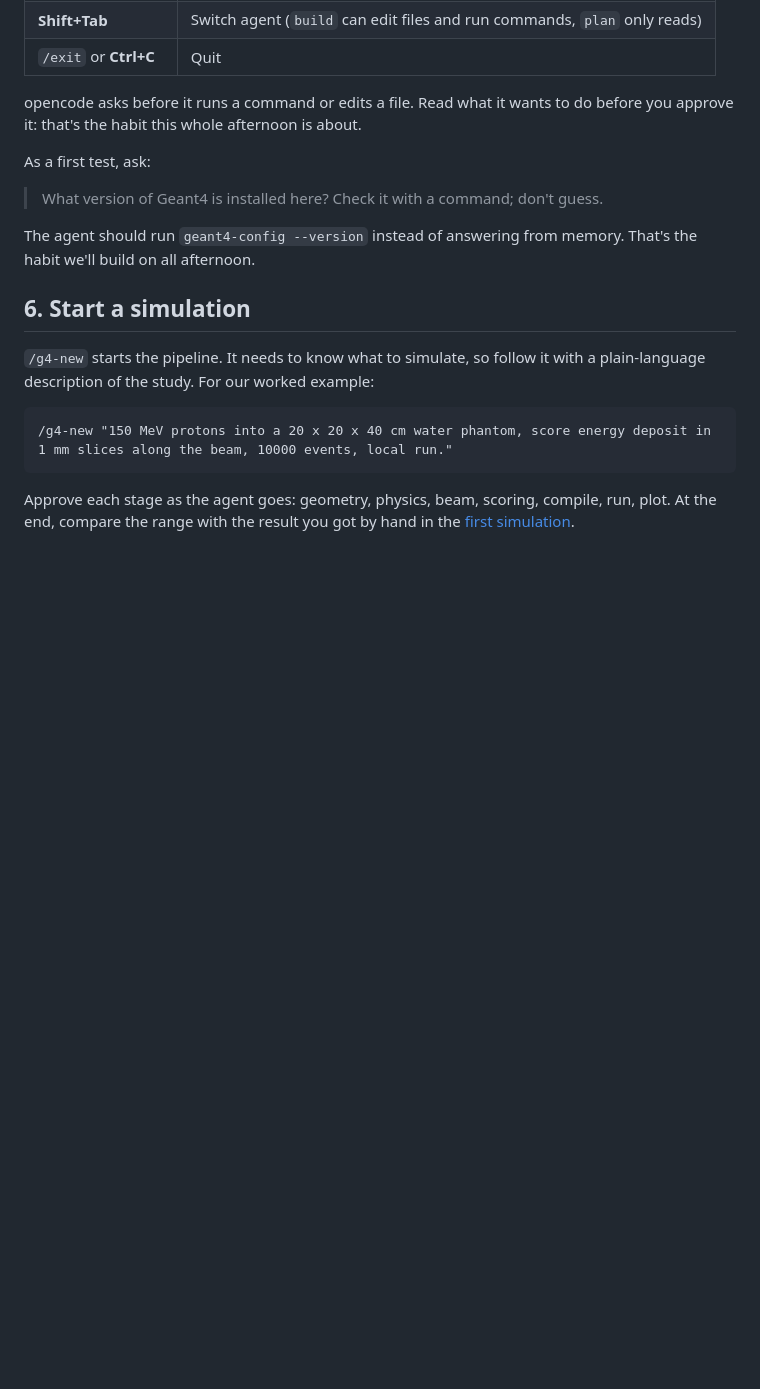
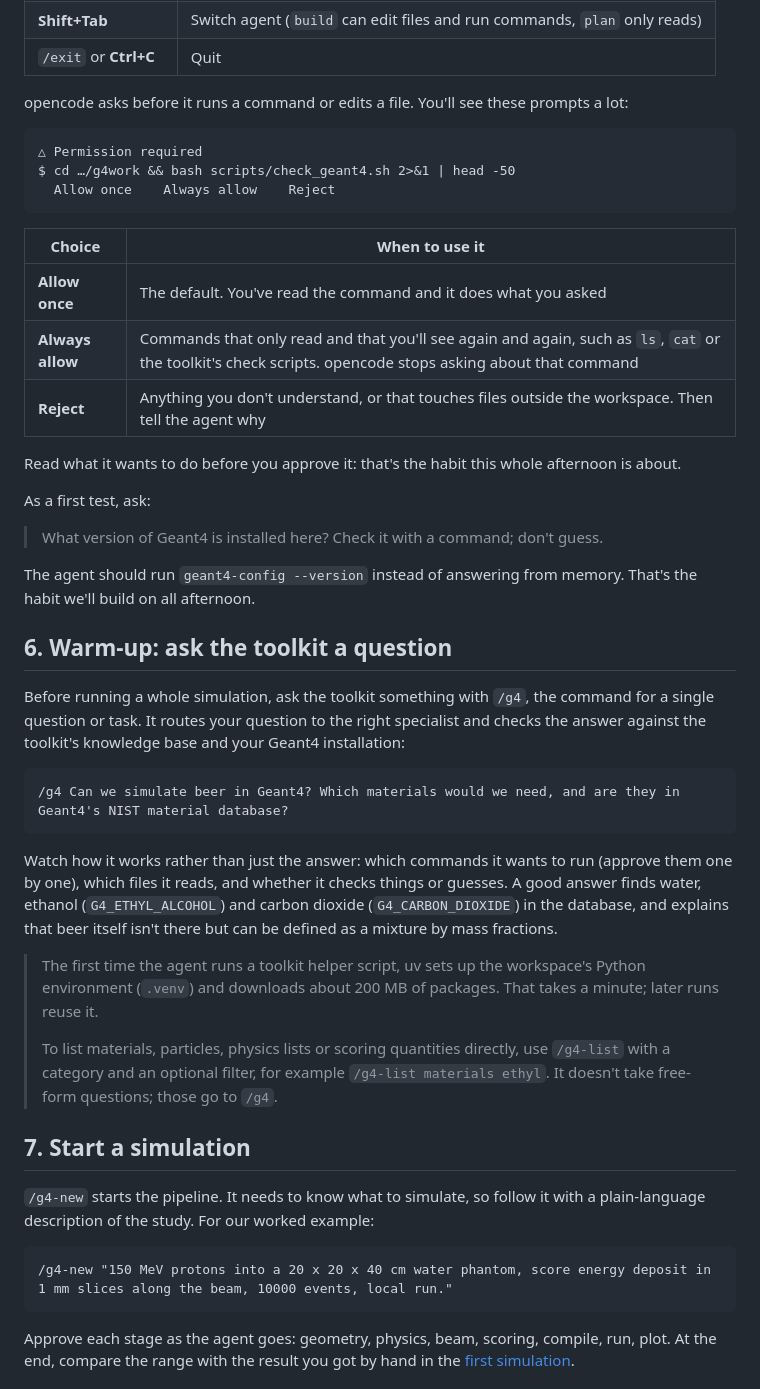
Before and after one commit to grzanka/mlinpl2026-half-life-skills, a Markdown page: docs/07-agent-setup.md, the part around the change. Drawn GitHub-style; blank space fills up the shorter version.

Commit message:
Agent page: /g4 beer warm-up before the first simulation; explain permission prompts
Co-Authored-By: Claude Opus 5.5 <noreply@anthropic.com>

````diff
--- a/docs/07-agent-setup.md
+++ b/docs/07-agent-setup.md
@@ -116,7 +116,21 @@ Type a question and press Enter. A few keys worth knowing:
 | **Shift+Tab** | Switch agent (`build` can edit files and run commands, `plan` only reads) |
 | `/exit` or **Ctrl+C** | Quit |
 
-opencode asks before it runs a command or edits a file. Read what it wants to do before you approve it: that's the habit this whole afternoon is about.
+opencode asks before it runs a command or edits a file. You'll see these prompts a lot:
+
+```text
+△ Permission required
+$ cd …/g4work && bash scripts/check_geant4.sh 2>&1 | head -50
+  Allow once    Always allow    Reject
+```
+
+| Choice | When to use it |
+|---|---|
+| **Allow once** | The default. You've read the command and it does what you asked |
+| **Always allow** | Commands that only read and that you'll see again and again, such as `ls`, `cat` or the toolkit's check scripts. opencode stops asking about that command |
+| **Reject** | Anything you don't understand, or that touches files outside the workspace. Then tell the agent why |
+
+Read what it wants to do before you approve it: that's the habit this whole afternoon is about.
 
 As a first test, ask:
 
@@ -124,7 +138,21 @@ As a first test, ask:
 
 The agent should run `geant4-config --version` instead of answering from memory. That's the habit we'll build on all afternoon.
 
-## 6. Start a simulation
+## 6. Warm-up: ask the toolkit a question
+
+Before running a whole simulation, ask the toolkit something with `/g4`, the command for a single question or task. It routes your question to the right specialist and checks the answer against the toolkit's knowledge base and your Geant4 installation:
+
+```text
+/g4 Can we simulate beer in Geant4? Which materials would we need, and are they in Geant4's NIST material database?
+```
+
+Watch how it works rather than just the answer: which commands it wants to run (approve them one by one), which files it reads, and whether it checks things or guesses. A good answer finds water, ethanol (`G4_ETHYL_ALCOHOL`) and carbon dioxide (`G4_CARBON_DIOXIDE`) in the database, and explains that beer itself isn't there but can be defined as a mixture by mass fractions.
+
+> The first time the agent runs a toolkit helper script, uv sets up the workspace's Python environment (`.venv`) and downloads about 200 MB of packages. That takes a minute; later runs reuse it.
+>
+> To list materials, particles, physics lists or scoring quantities directly, use `/g4-list` with a category and an optional filter, for example `/g4-list materials ethyl`. It doesn't take free-form questions; those go to `/g4`.
+
+## 7. Start a simulation
 
 `/g4-new` starts the pipeline. It needs to know what to simulate, so follow it with a plain-language description of the study. For our worked example:
 
````
